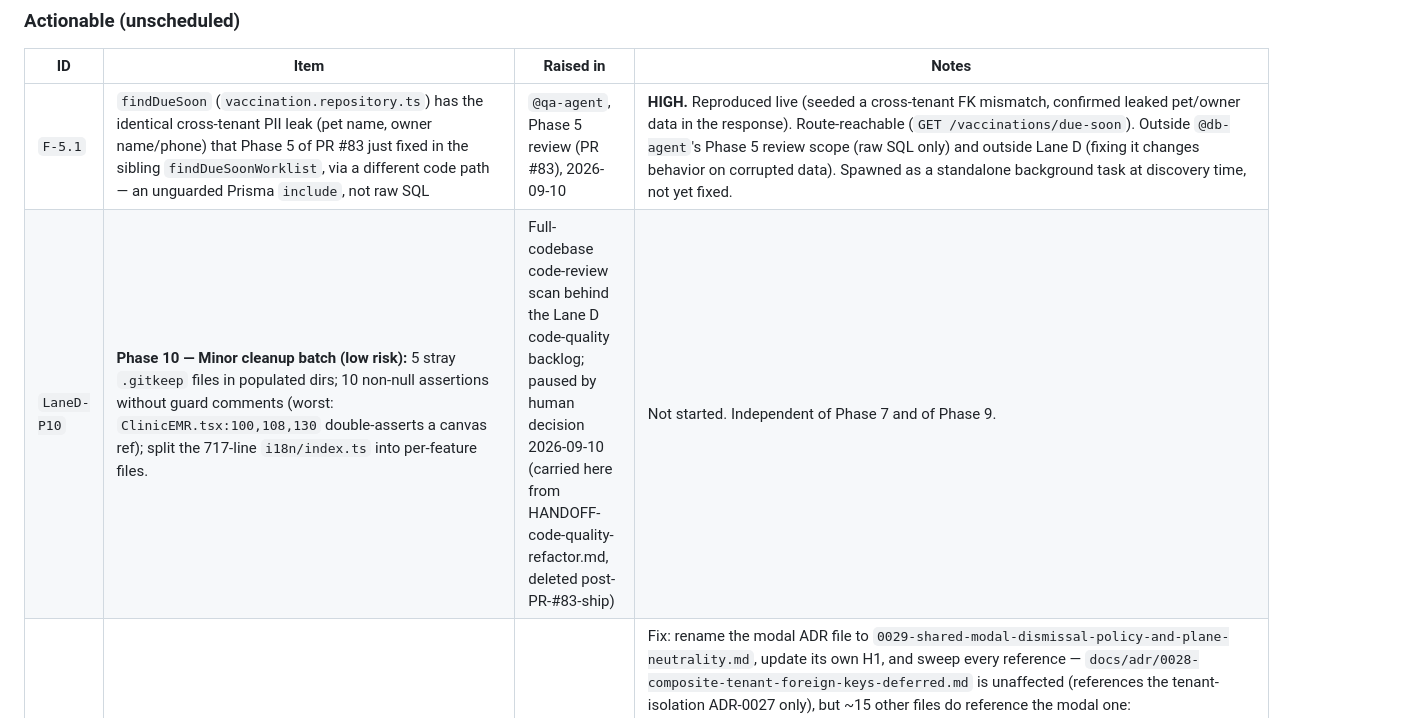
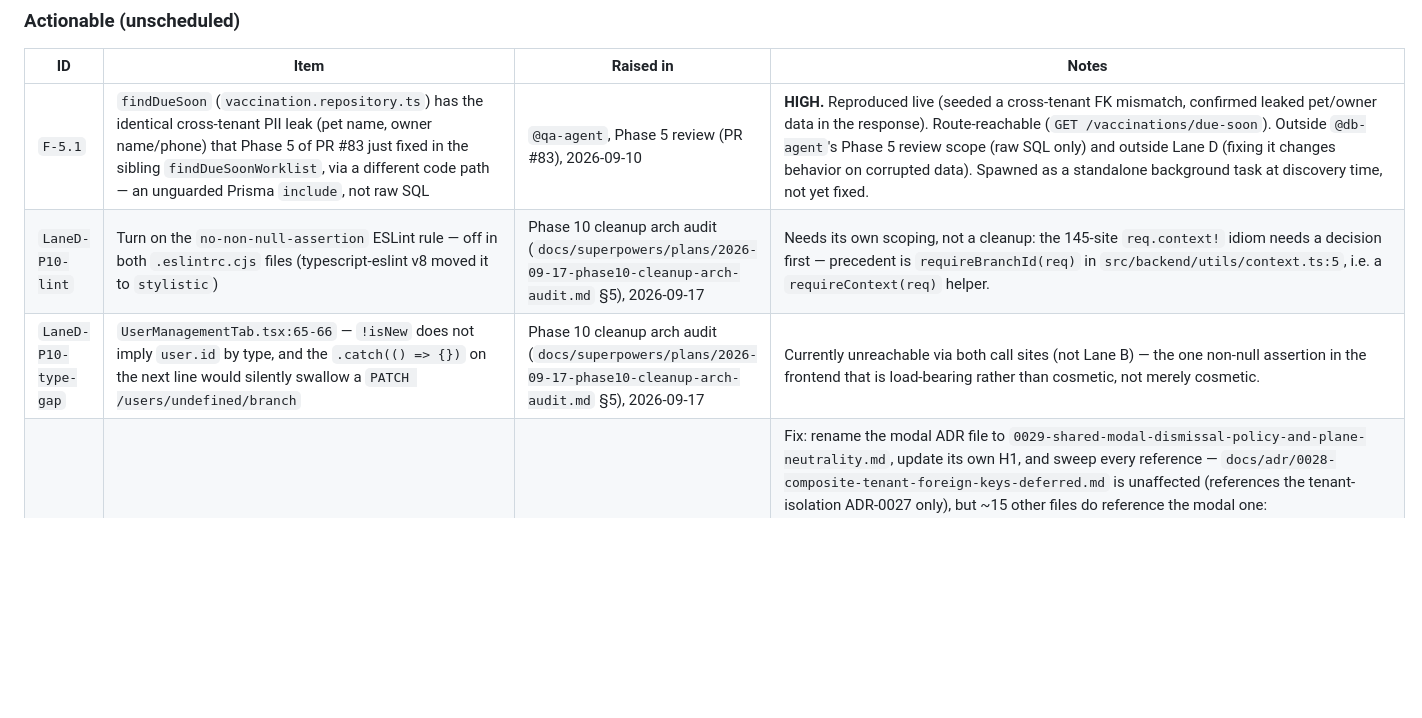
Before and after one commit to ouimu/Anemal, a Markdown page: .claude/roadmap/phase-history.md, the part around one of its changes. Drawn GitHub-style; blank space fills up the shorter version.

Commit message:
docs: fix stale phase-history.md:67 citations, correct LaneD-P10 backlog row
Base main shifted the LaneD-P10 backlog row from line 67 to 66 via
docs-only commits landed after this branch was cut. Drop the hardcoded
line number from all three citations in the Phase 10 arch audit doc
(now points at the row by content/heading instead, so it can't rot
again) and correct the phase-history.md backlog itself: the stray
.gitkeep count was wrong (8, not 5), sub-item 1 now ships in this
branch, and sub-items 2/3 close per the audit with their two surviving
findings recorded as their own backlog rows.

Co-Authored-By: Claude Sonnet 5 <noreply@anthropic.com>

```diff
--- a/.claude/roadmap/phase-history.md
+++ b/.claude/roadmap/phase-history.md
@@ -63,7 +63,8 @@ Three lists: **Actionable** items that still need work (unscheduled — each mus
 | ID | Item | Raised in | Notes |
 |----|------|-----------|-------|
 | `F-5.1` | `findDueSoon` (`vaccination.repository.ts`) has the identical cross-tenant PII leak (pet name, owner name/phone) that Phase 5 of PR #83 just fixed in the sibling `findDueSoonWorklist`, via a different code path — an unguarded Prisma `include`, not raw SQL | `@qa-agent`, Phase 5 review (PR #83), 2026-09-10 | **HIGH.** Reproduced live (seeded a cross-tenant FK mismatch, confirmed leaked pet/owner data in the response). Route-reachable (`GET /vaccinations/due-soon`). Outside `@db-agent`'s Phase 5 review scope (raw SQL only) and outside Lane D (fixing it changes behavior on corrupted data). Spawned as a standalone background task at discovery time, not yet fixed. |
-| `LaneD-P10` | **Phase 10 — Minor cleanup batch (low risk):** 5 stray `.gitkeep` files in populated dirs; 10 non-null assertions without guard comments (worst: `ClinicEMR.tsx:100,108,130` double-asserts a canvas ref); split the 717-line `i18n/index.ts` into per-feature files. | Full-codebase code-review scan behind the Lane D code-quality backlog; paused by human decision 2026-09-10 (carried here from HANDOFF-code-quality-refactor.md, deleted post-PR-#83-ship) | Not started. Independent of Phase 7 and of Phase 9. |
+| `LaneD-P10-lint` | Turn on the `no-non-null-assertion` ESLint rule — off in both `.eslintrc.cjs` files (typescript-eslint v8 moved it to `stylistic`) | Phase 10 cleanup arch audit (`docs/superpowers/plans/2026-09-17-phase10-cleanup-arch-audit.md` §5), 2026-09-17 | Needs its own scoping, not a cleanup: the 145-site `req.context!` idiom needs a decision first — precedent is `requireBranchId(req)` in `src/backend/utils/context.ts:5`, i.e. a `requireContext(req)` helper. |
+| `LaneD-P10-type-gap` | `UserManagementTab.tsx:65-66` — `!isNew` does not imply `user.id` by type, and the `.catch(() => {})` on the next line would silently swallow a `PATCH /users/undefined/branch` | Phase 10 cleanup arch audit (`docs/superpowers/plans/2026-09-17-phase10-cleanup-arch-audit.md` §5), 2026-09-17 | Currently unreachable via both call sites (not Lane B) — the one non-null assertion in the frontend that is load-bearing rather than cosmetic, not merely cosmetic. |
 | `ADR-DUP-1` | Two Accepted ADRs both numbered 0027 — `0027-tenant-scoped-relation-traversal-carries-its-own-predicate.md` (PR #77) and `0027-shared-modal-dismissal-policy-and-plane-neutrality.md` (PR #80). Both branches forked from the same pre-#77 `main` and independently chose the same "next available" number; PR #77 merged first. | `@scribe-agent`, Step 8 close-out of PR #80 (2026-09-16) | Fix: rename the modal ADR file to `0029-shared-modal-dismissal-policy-and-plane-neutrality.md`, update its own H1, and sweep every reference — `docs/adr/0028-composite-tenant-foreign-keys-deferred.md` is unaffected (references the tenant-isolation ADR-0027 only), but ~15 other files do reference the modal one: `src/frontend/src/components/Dialog.tsx`, `IdleLogoutModal.tsx`, `src/frontend/src/__tests__/{Dialog,IdleLogoutModal}.test.tsx`, `src/frontend/src/__tests__/modal-consistency.test.ts`, `src/frontend/src/__tests__/AdminBranches.test.tsx`, `src/frontend/src/components/roles/RoleList.tsx`, `src/frontend/src/views/admin/__tests__/AdminBloodBank.test.tsx`, `src/frontend/src/views/clinic/__tests__/ClinicGrooming.bookingModal.test.tsx`, and the 4 modal-consolidation plan docs (`arch-brief`, the plan itself, `qa-signoff`; `HANDOFF-modal-consolidation.md` is deleted, not fixed). Requires touching production source comments and test `describe` strings — `@dev-agent` territory, not a docs-only pass. |
 | `E-6` | Live residual cross-tenant leak via `ClinicRole`-nullable-`tenantId` at 8 sites, held shut only by write-path guarantees, not a query-level guard | `@db-agent`, XTI-14 rounds 2-4 (PR #77) | Medium severity. 6 of 8 sites are mechanically fixable today (one-line branch-filter restructure, zero analyzer change); `createUserWithRoleTx` needs a different fix shape (`prisma.create()` has no `where` to attach a guard to); `findUserByTenantUsername` carries a separate login-path product-decision flag. **Do not merge with the analyzer gap below — different risk class.** |
 | — | Conformance analyzer doesn't walk into a to-many's own nested `include` (detection blind spot — the leak it misses can still be caught by a behavioral test, as XTI-13 proved) | `@qa-agent`, XTI-13 (PR #77) | Low severity, **separate from `E-6`** — different risk class (detection gap, not a live leak). db-agent's closing position: acceptable to ship with the gap documented, provided extending the analyzer is recorded as real scheduled work — this row is that record. |
```
Also changed, not shown: other parts of .claude/roadmap/phase-history.md (+1 -0 lines), 1 other file.
